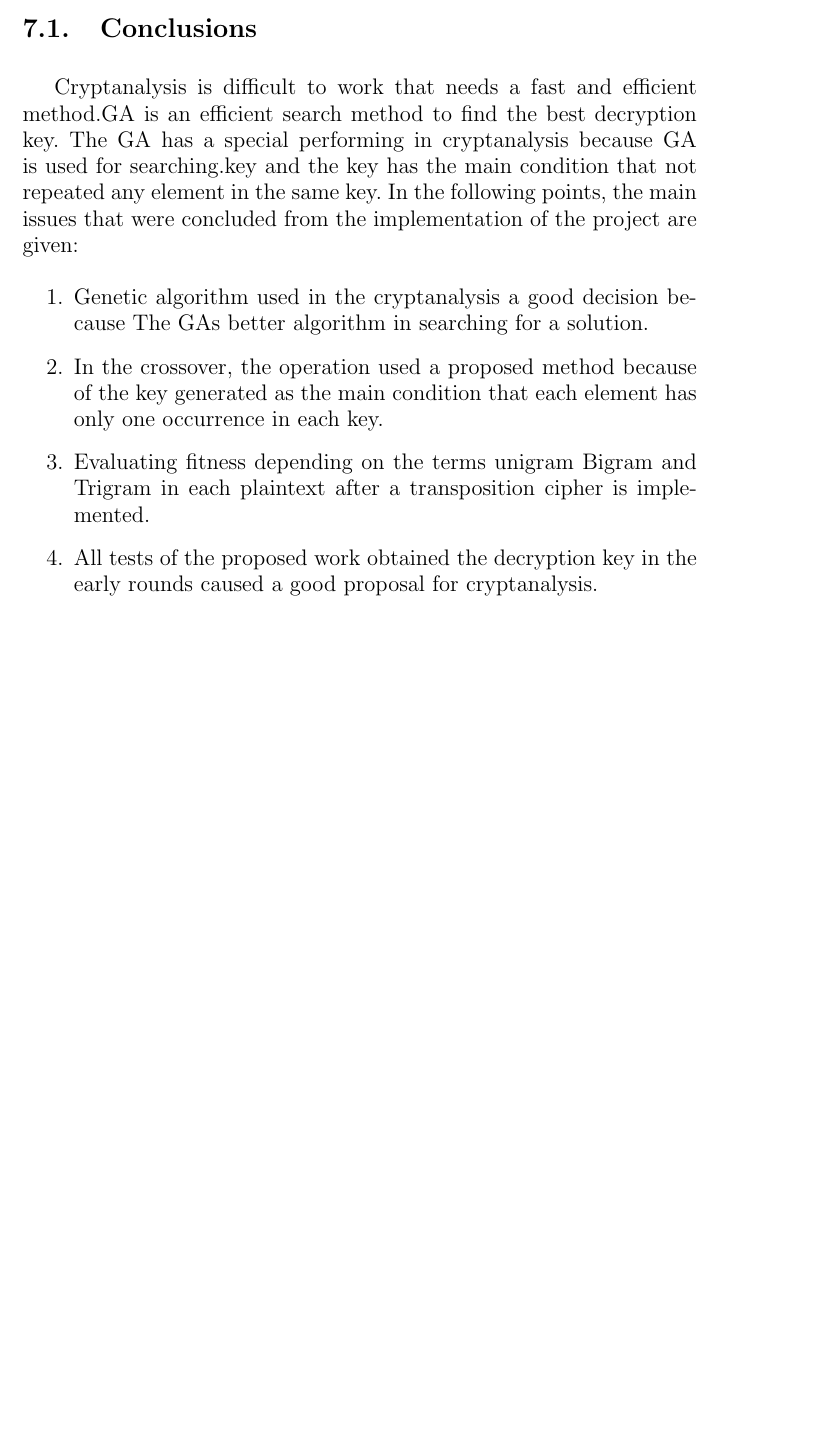
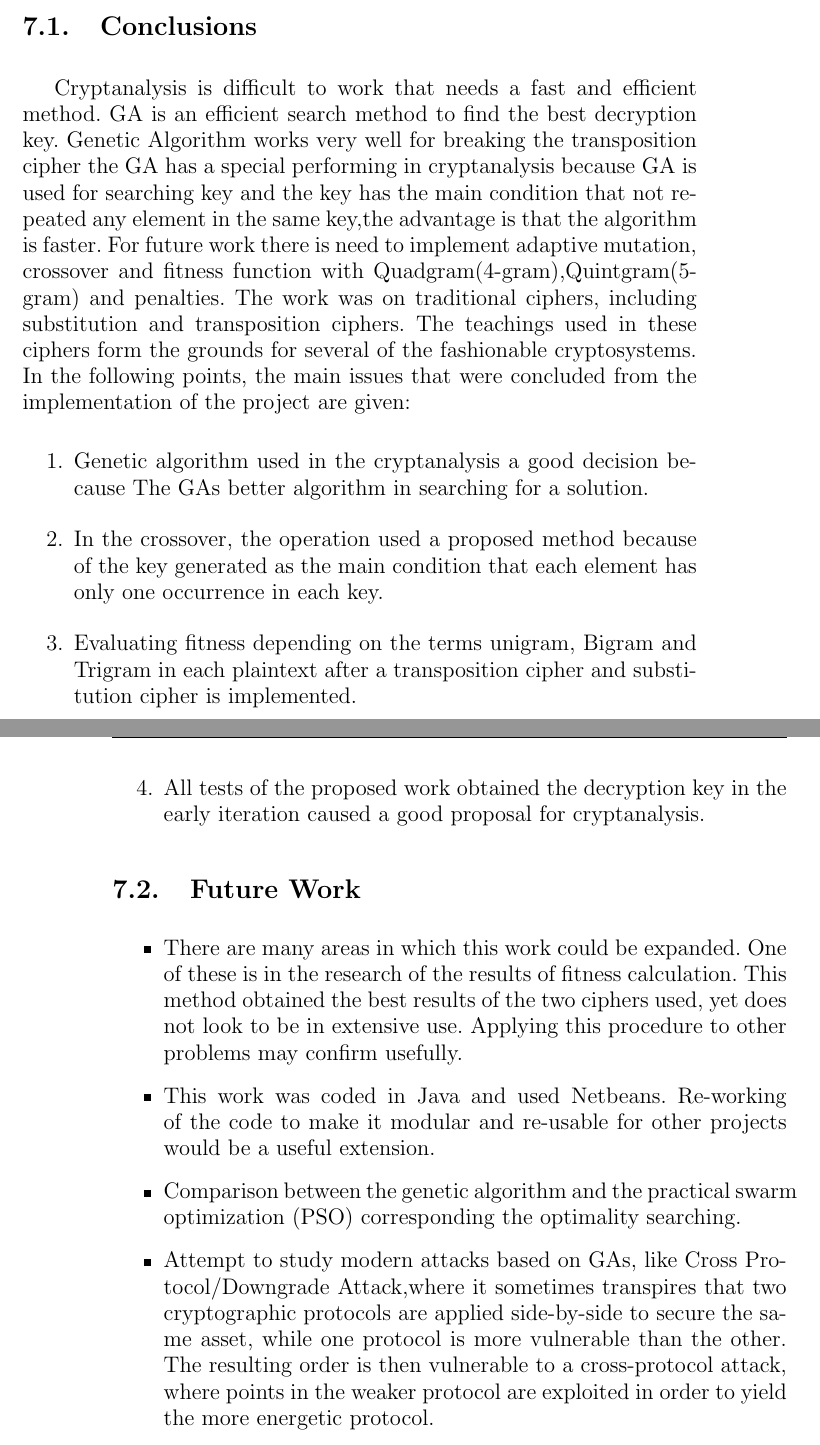
Before and after one commit to AbdullahTaher93/TFM, a LaTeX thesis (ProjectReport/TFM.tex, which reads ProjectReport/capitulos/07_Conclusions_and_Future_Work.tex): part of page 91 of 95 before the commit and two parts of pages 91 and 92 of 95 after it, the two joined at a grey line, cut so that both start at the same text, the shorter picture padded with empty space. Compiled offline with pdfLaTeX.

Commit message:
Conclusions and Future Work are done, #41

```diff
--- a/ProjectReport/capitulos/07_Conclusions_and_Future_Work.tex
+++ b/ProjectReport/capitulos/07_Conclusions_and_Future_Work.tex
@@ -1,12 +1,25 @@
 \chapter{Conclusions and Future Work}
 \section{Conclusions}
-Cryptanalysis is difficult to work that needs a fast and efficient method.GA is an efficient search method to find the best decryption key. The GA has a special performing in cryptanalysis because GA is used for searching.key and the key has the main condition that not repeated any element in the same key.
+Cryptanalysis is difficult to work that needs a fast and efficient method.
+GA is an efficient search method to find the best decryption key. Genetic Algorithm works very well for
+breaking the transposition cipher the GA has a special performing in cryptanalysis because GA is used for searching key and the key has the main condition that not repeated any element in the same key,the advantage is that the algorithm is faster.
+For future work there is need to
+implement adaptive mutation, crossover
+and fitness function with Quadgram(4-gram),Quintgram(5-gram) and penalties.
+The work was on traditional ciphers, including substitution and transposition ciphers. The teachings used in these ciphers form the grounds for several of the fashionable cryptosystems.
 In the following points, the main issues that were concluded from the
 implementation of the project are given:
 \begin{enumerate}
     \item{Genetic algorithm used in the cryptanalysis a good decision because The GAs better algorithm in searching for a solution.}
     \item {In the crossover, the operation used a proposed method because of the key generated as the main condition that each element has only one occurrence in each key.}
-    \item { Evaluating fitness depending on the terms unigram Bigram and Trigram in each plaintext after a transposition cipher is implemented.}
-    \item {All tests of the proposed work obtained the decryption key in the early rounds caused a good proposal for cryptanalysis.}
+    \item { Evaluating fitness depending on the terms unigram, Bigram and Trigram in each plaintext after a transposition cipher and substitution cipher is implemented.}
+    \item {All tests of the proposed work obtained the decryption key in the early iteration caused a good proposal for cryptanalysis.}
 
 \end{enumerate}
+\section{Future Work}
+\begin{itemize}
+    \item {There are many areas in which this work could be expanded. One of these is in the research of the results of fitness calculation. This method obtained the best results of the two ciphers used, yet does not look to be in extensive use. Applying this procedure to other problems may confirm usefully.}
+    \item {This work was coded in Java and used Netbeans. Re-working of the code to make it modular and re-usable for other projects would be a useful extension. }
+    \item {Comparison between the genetic algorithm and the practical swarm optimization (PSO) corresponding the optimality searching.}
+    \item {Attempt to study modern attacks based on GAs, like Cross Protocol/Downgrade Attack,where it sometimes transpires that two cryptographic protocols are applied side-by-side to secure the same asset, while one protocol is more vulnerable than the other.  The resulting order is then vulnerable to a cross-protocol attack, where points in the weaker protocol are exploited in order to yield the more energetic protocol.}
+\end{itemize}
```
Also changed, not shown: ProjectReport/TFM.pdf, 1 other file.
